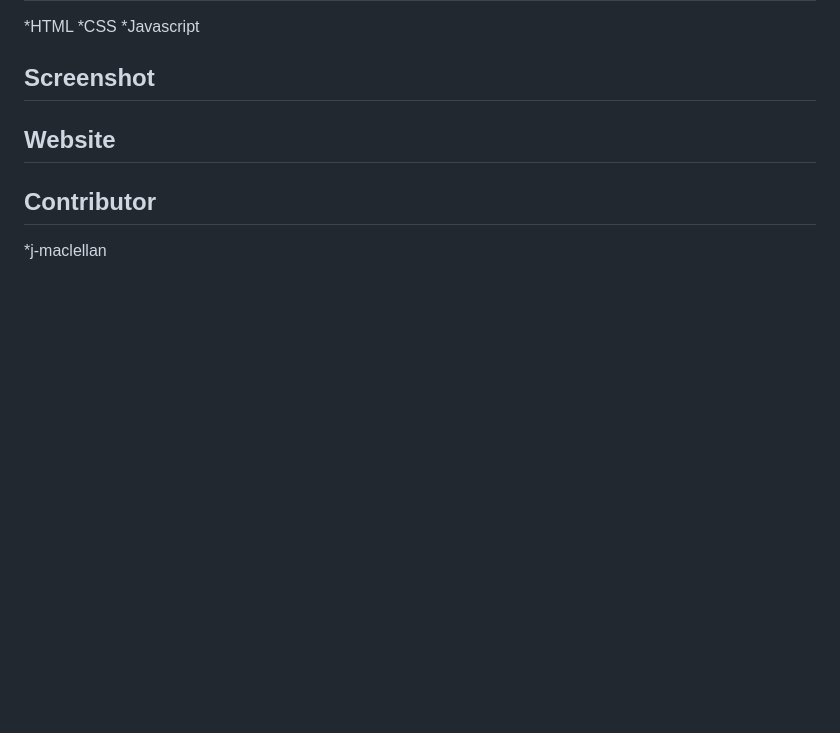
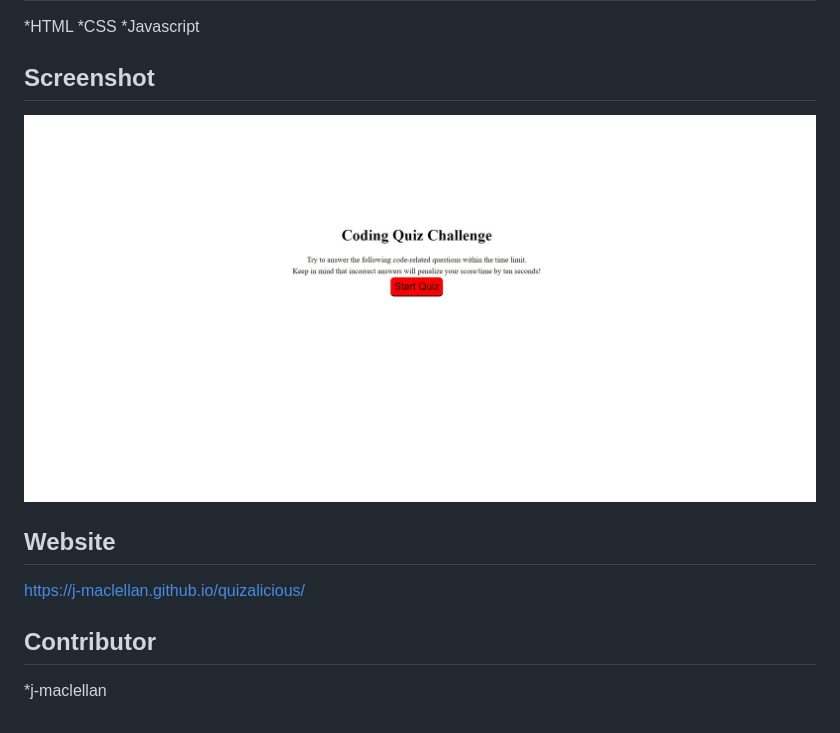
Before and after one commit to j-maclellan/quizalicious, a Markdown page: README.md, the part around the change. Rendered like a GitHub page; pictures changed too: assets/images/READMEIMG.jpg (added); blank space fills up the shorter version.

Commit message:
Finished README

```diff
--- a/README.md
+++ b/README.md
@@ -13,8 +13,9 @@ This webpage is a code quiz example, similar to the kind used during interviews.
 *Javascript
 
 ## Screenshot
-
+![This is the page](./assets/images/READMEIMG.jpg)
 ## Website
+https://j-maclellan.github.io/quizalicious/
 
 ## Contributor
 *j-maclellan
```
